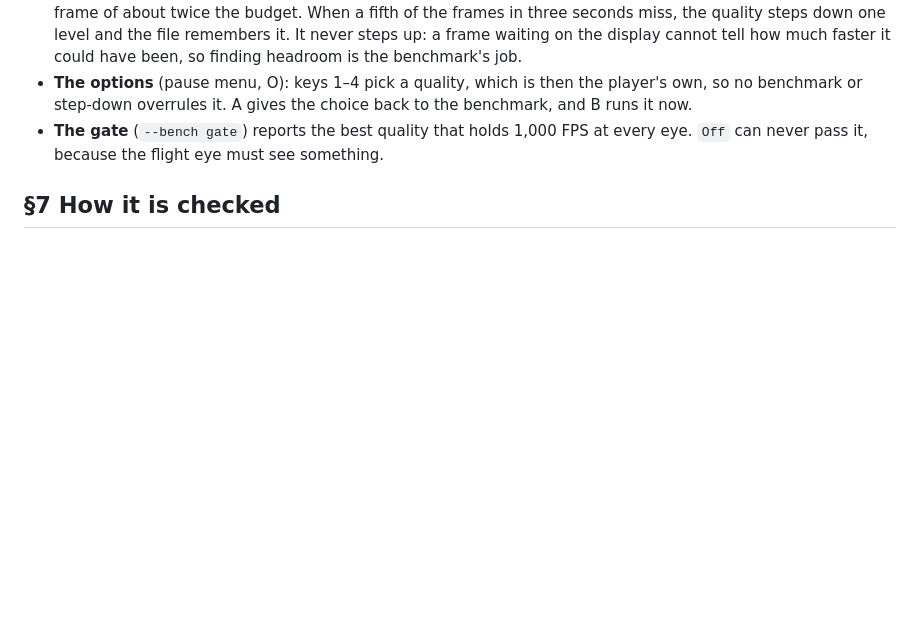
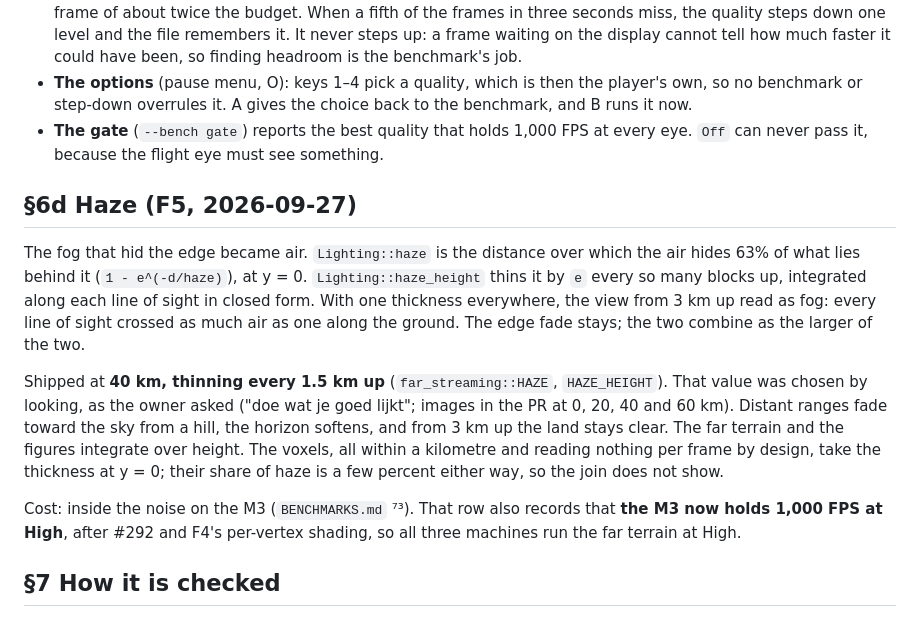
Before and after one commit to talosprods/cubara, a Markdown page: docs/PROPOSAL_FAR_VIEW.md, the part around the change. GitHub-like rendering; blank space fills up the shorter version.

```diff
--- a/docs/PROPOSAL_FAR_VIEW.md
+++ b/docs/PROPOSAL_FAR_VIEW.md
@@ -472,6 +472,29 @@ is the monitor's refresh rate (`ROADMAP.md` has his words). What was built:
   at every eye. `Off` can never pass it, because the flight eye must see
   something.
 
+## §6d Haze (F5, 2026-09-27)
+
+The fog that hid the edge became air. `Lighting::haze` is the distance over
+which the air hides 63% of what lies behind it (`1 - e^(-d/haze)`), at y = 0.
+`Lighting::haze_height` thins it by `e` every so many blocks up, integrated
+along each line of sight in closed form. With one thickness everywhere, the
+view from 3 km up read as fog: every line of sight crossed as much air as one
+along the ground. The edge fade stays; the two combine as the larger of the
+two.
+
+Shipped at **40 km, thinning every 1.5 km up** (`far_streaming::HAZE`,
+`HAZE_HEIGHT`). That value was chosen by looking, as the owner asked
+("doe wat je goed lijkt"; images in the PR at 0, 20, 40 and 60 km). Distant
+ranges fade toward the sky from a hill, the horizon softens, and from 3 km up
+the land stays clear. The far terrain and the figures integrate over height.
+The voxels, all within a kilometre and reading nothing per frame by design,
+take the thickness at y = 0; their share of haze is a few percent either way,
+so the join does not show.
+
+Cost: inside the noise on the M3 (`BENCHMARKS.md` ⁷³). That row also records
+that **the M3 now holds 1,000 FPS at High**, after #292 and F4's per-vertex
+shading, so all three machines run the far terrain at High.
+
 ## §7 How it is checked
 
 - **Geometric error:** a unit test that every drawn far-terrain quad projects to
```
Also changed, not shown: BENCHMARKS.md (+15 -0 lines), docs/img/far-view-f5-high.jpg (added), docs/img/far-view-f5-hill.jpg (added), 10 other files.
